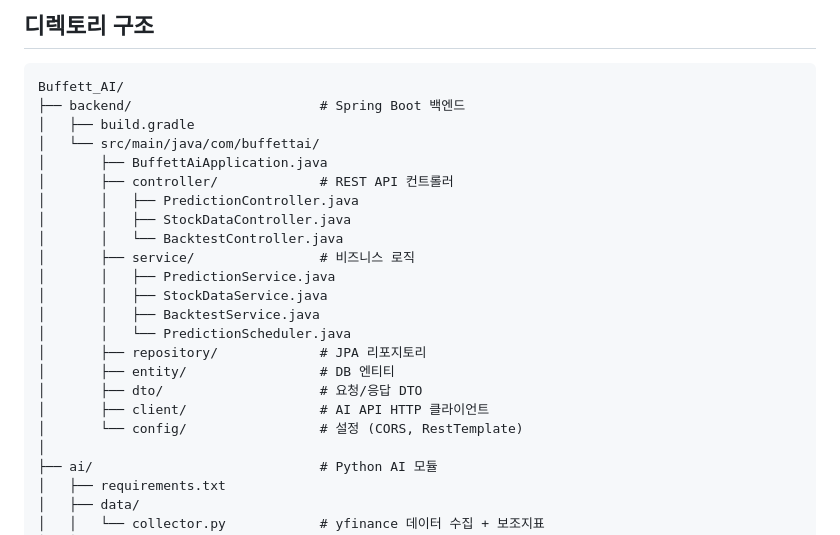
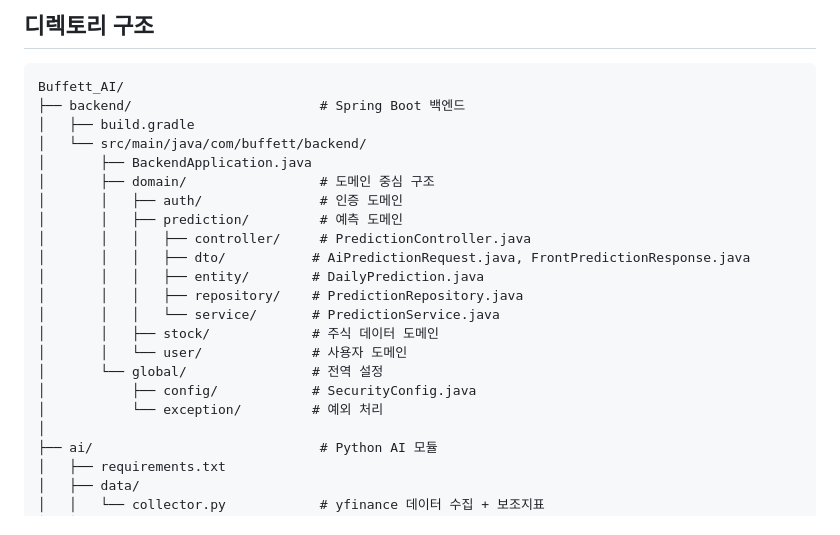
Before and after one commit to TaegyuKim-byte/Buffett_AI, a Markdown page: README.md, the part around the change. GitHub-like rendering.

Commit message:
fix: backend folder architecture in README

```diff
--- a/README.md
+++ b/README.md
@@ -65,22 +65,21 @@ $$r_{t,5} = \frac{P_{t+5} - P_t}{P_t}$$
 Buffett_AI/
 ├── backend/                        # Spring Boot 백엔드
 │   ├── build.gradle
-│   └── src/main/java/com/buffettai/
-│       ├── BuffettAiApplication.java
-│       ├── controller/             # REST API 컨트롤러
-│       │   ├── PredictionController.java
-│       │   ├── StockDataController.java
-│       │   └── BacktestController.java
-│       ├── service/                # 비즈니스 로직
-│       │   ├── PredictionService.java
-│       │   ├── StockDataService.java
-│       │   ├── BacktestService.java
-│       │   └── PredictionScheduler.java
-│       ├── repository/             # JPA 리포지토리
-│       ├── entity/                 # DB 엔티티
-│       ├── dto/                    # 요청/응답 DTO
-│       ├── client/                 # AI API HTTP 클라이언트
-│       └── config/                 # 설정 (CORS, RestTemplate)
+│   └── src/main/java/com/buffett/backend/
+│       ├── BackendApplication.java
+│       ├── domain/                 # 도메인 중심 구조
+│       │   ├── auth/               # 인증 도메인
+│       │   ├── prediction/         # 예측 도메인
+│       │   │   ├── controller/     # PredictionController.java
+│       │   │   ├── dto/           # AiPredictionRequest.java, FrontPredictionResponse.java
+│       │   │   ├── entity/        # DailyPrediction.java
+│       │   │   ├── repository/    # PredictionRepository.java
+│       │   │   └── service/       # PredictionService.java
+│       │   ├── stock/             # 주식 데이터 도메인
+│       │   └── user/              # 사용자 도메인
+│       └── global/                # 전역 설정
+│           ├── config/            # SecurityConfig.java
+│           └── exception/         # 예외 처리
 │
 ├── ai/                             # Python AI 모듈
 │   ├── requirements.txt
```
